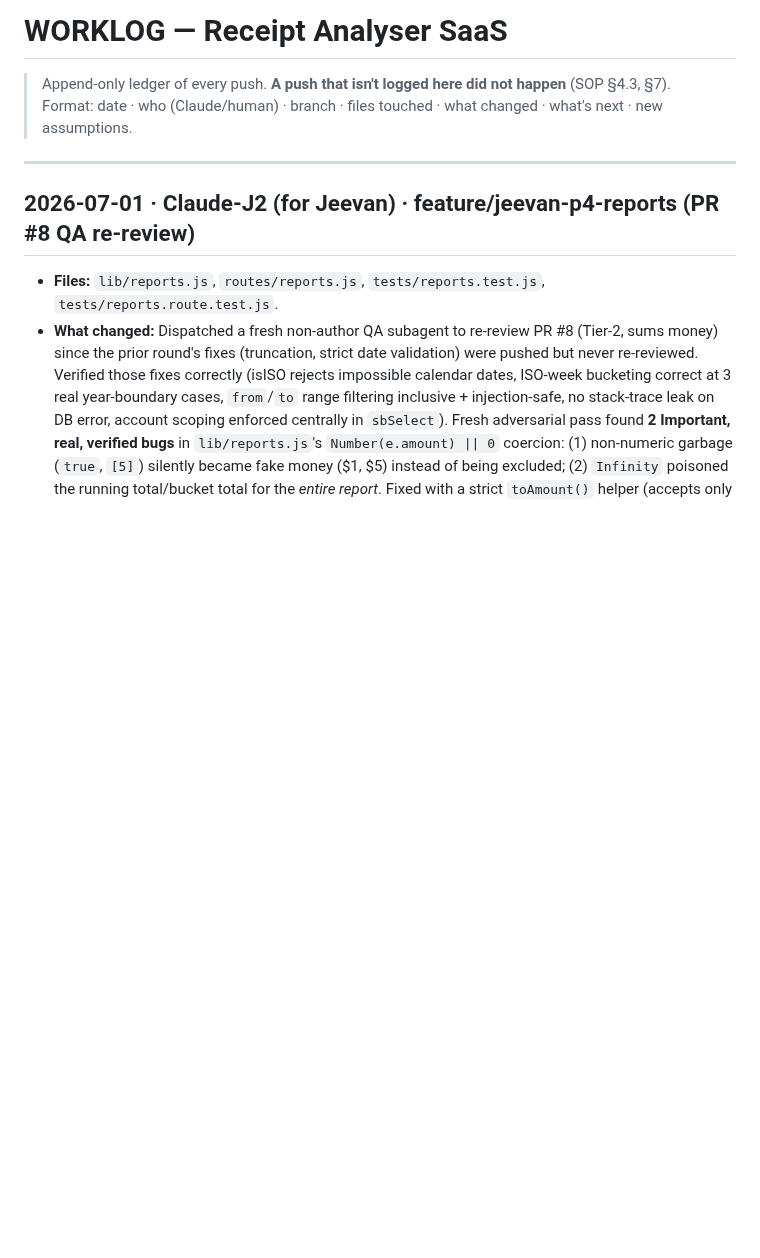
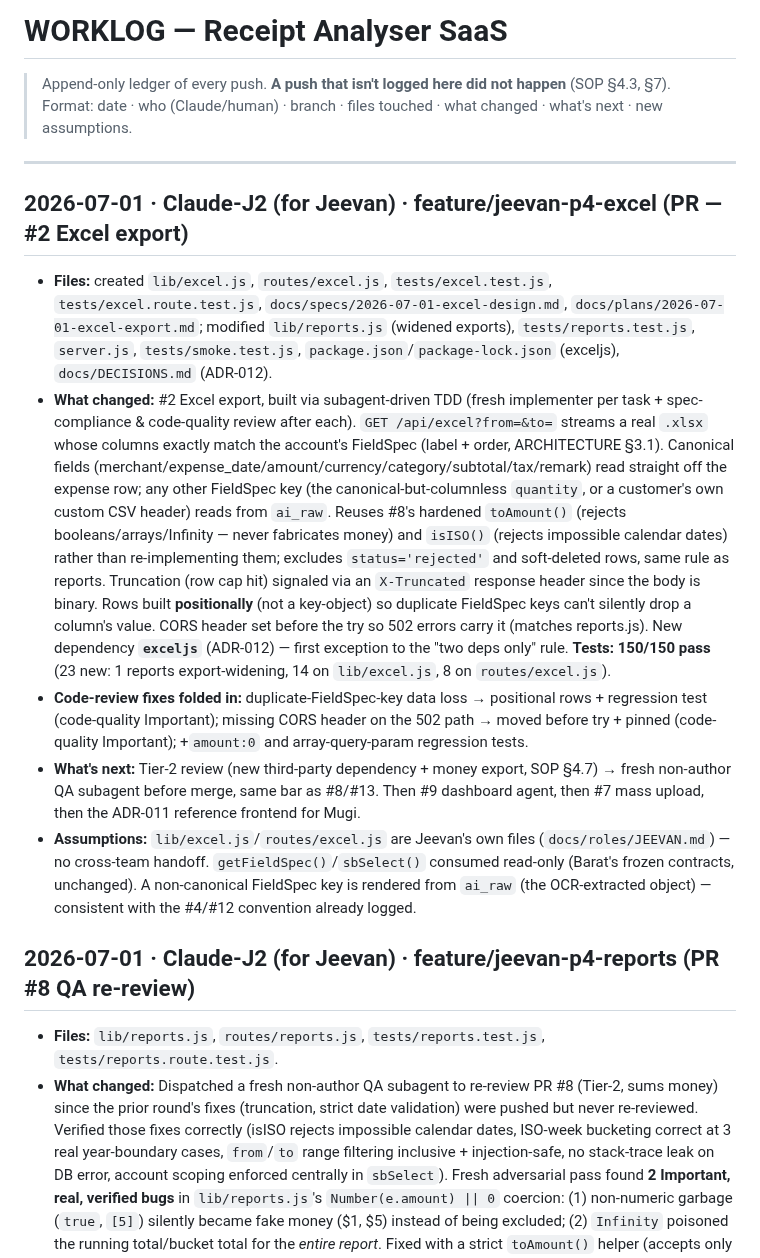
Before and after one commit to baratstylo0-create/snapreceipt-ai-public, a Markdown page: docs/WORKLOG.md, the part around the change. GitHub-like rendering; blank space fills up the shorter version.

Commit message:
docs: WORKLOG entry for #2 Excel export

```diff
--- a/docs/WORKLOG.md
+++ b/docs/WORKLOG.md
@@ -3,6 +3,13 @@
 > Format: date · who (Claude/human) · branch · files touched · what changed · what's next · new assumptions.
 
 ---
+
+## 2026-07-01 · Claude-J2 (for Jeevan) · feature/jeevan-p4-excel (PR — #2 Excel export)
+- **Files:** created `lib/excel.js`, `routes/excel.js`, `tests/excel.test.js`, `tests/excel.route.test.js`, `docs/specs/2026-07-01-excel-design.md`, `docs/plans/2026-07-01-excel-export.md`; modified `lib/reports.js` (widened exports), `tests/reports.test.js`, `server.js`, `tests/smoke.test.js`, `package.json`/`package-lock.json` (exceljs), `docs/DECISIONS.md` (ADR-012).
+- **What changed:** #2 Excel export, built via subagent-driven TDD (fresh implementer per task + spec-compliance & code-quality review after each). `GET /api/excel?from=&to=` streams a real `.xlsx` whose columns exactly match the account's FieldSpec (label + order, ARCHITECTURE §3.1). Canonical fields (merchant/expense_date/amount/currency/category/subtotal/tax/remark) read straight off the expense row; any other FieldSpec key (the canonical-but-columnless `quantity`, or a customer's own custom CSV header) reads from `ai_raw`. Reuses #8's hardened `toAmount()` (rejects booleans/arrays/Infinity — never fabricates money) and `isISO()` (rejects impossible calendar dates) rather than re-implementing them; excludes `status='rejected'` and soft-deleted rows, same rule as reports. Truncation (row cap hit) signaled via an `X-Truncated` response header since the body is binary. Rows built **positionally** (not a key-object) so duplicate FieldSpec keys can't silently drop a column's value. CORS header set before the try so 502 errors carry it (matches reports.js). New dependency **`exceljs`** (ADR-012) — first exception to the "two deps only" rule. **Tests: 150/150 pass** (23 new: 1 reports export-widening, 14 on `lib/excel.js`, 8 on `routes/excel.js`).
+- **Code-review fixes folded in:** duplicate-FieldSpec-key data loss → positional rows + regression test (code-quality Important); missing CORS header on the 502 path → moved before try + pinned (code-quality Important); +`amount:0` and array-query-param regression tests.
+- **What's next:** Tier-2 review (new third-party dependency + money export, SOP §4.7) → fresh non-author QA subagent before merge, same bar as #8/#13. Then #9 dashboard agent, then #7 mass upload, then the ADR-011 reference frontend for Mugi.
+- **Assumptions:** `lib/excel.js`/`routes/excel.js` are Jeevan's own files (`docs/roles/JEEVAN.md`) — no cross-team handoff. `getFieldSpec()`/`sbSelect()` consumed read-only (Barat's frozen contracts, unchanged). A non-canonical FieldSpec key is rendered from `ai_raw` (the OCR-extracted object) — consistent with the #4/#12 convention already logged.
 
 ## 2026-07-01 · Claude-J2 (for Jeevan) · feature/jeevan-p4-reports (PR #8 QA re-review)
 - **Files:** `lib/reports.js`, `routes/reports.js`, `tests/reports.test.js`, `tests/reports.route.test.js`.
```
